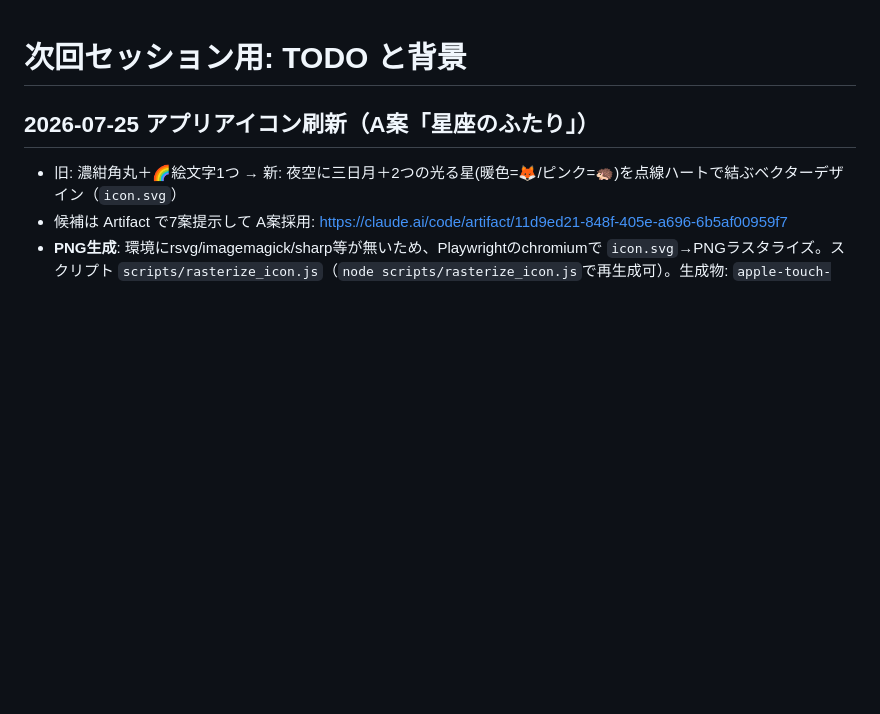
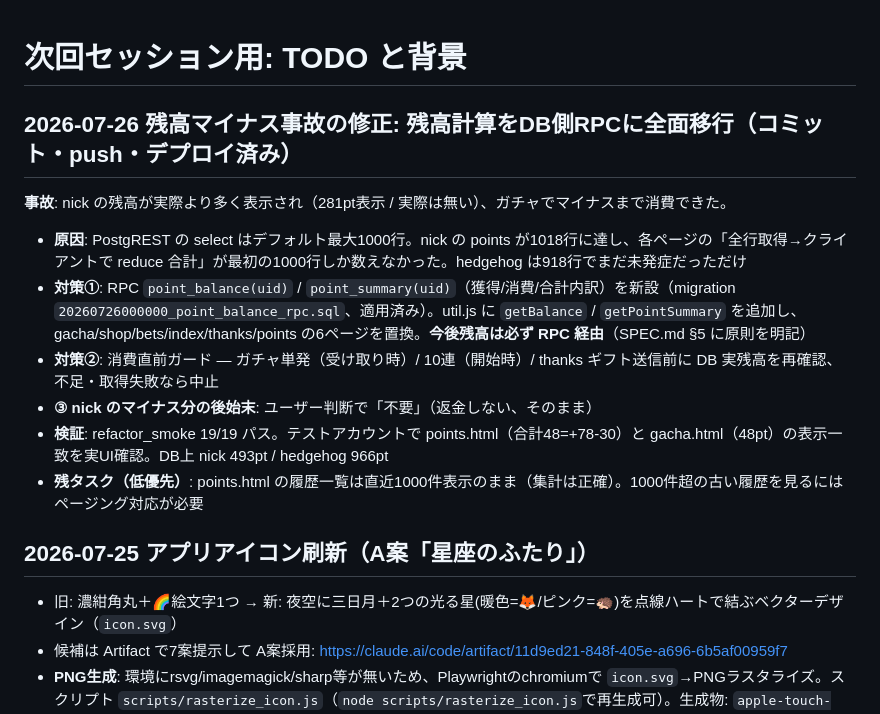
Before and after one commit to imaimaha/imaimaha.github.io, a Markdown page: docs/NEXT_SESSION.md, the part around the change. Drawn GitHub-style; blank space fills up the shorter version.

Commit message:
ドキュメント更新: 残高はRPC経由の原則をSPECに明記 + NEXT_SESSIONに事故対応まとめ
Co-Authored-By: Claude Fable 5 <noreply@anthropic.com>

```diff
--- a/docs/NEXT_SESSION.md
+++ b/docs/NEXT_SESSION.md
@@ -1,4 +1,15 @@
 # 次回セッション用: TODO と背景
+
+## 2026-07-26 残高マイナス事故の修正: 残高計算をDB側RPCに全面移行（コミット・push・デプロイ済み）
+
+**事故**: nick の残高が実際より多く表示され（281pt表示 / 実際は無い）、ガチャでマイナスまで消費できた。
+
+- **原因**: PostgREST の select はデフォルト最大1000行。nick の points が1018行に達し、各ページの「全行取得→クライアントで reduce 合計」が最初の1000行しか数えなかった。hedgehog は918行でまだ未発症だっただけ
+- **対策①**: RPC `point_balance(uid)` / `point_summary(uid)`（獲得/消費/合計内訳）を新設（migration `20260726000000_point_balance_rpc.sql`、適用済み）。util.js に `getBalance` / `getPointSummary` を追加し、gacha/shop/bets/index/thanks/points の6ページを置換。**今後残高は必ず RPC 経由**（SPEC.md §5 に原則を明記）
+- **対策②**: 消費直前ガード — ガチャ単発（受け取り時）/ 10連（開始時）/ thanks ギフト送信前に DB 実残高を再確認、不足・取得失敗なら中止
+- **③ nick のマイナス分の後始末**: ユーザー判断で「不要」（返金しない、そのまま）
+- **検証**: refactor_smoke 19/19 パス。テストアカウントで points.html（合計48=+78-30）と gacha.html（48pt）の表示一致を実UI確認。DB上 nick 493pt / hedgehog 966pt
+- **残タスク（低優先）**: points.html の履歴一覧は直近1000件表示のまま（集計は正確）。1000件超の古い履歴を見るにはページング対応が必要
 
 ## 2026-07-25 アプリアイコン刷新（A案「星座のふたり」）
 
```
Also changed, not shown: docs/SPEC.md (+6 -2 lines).
